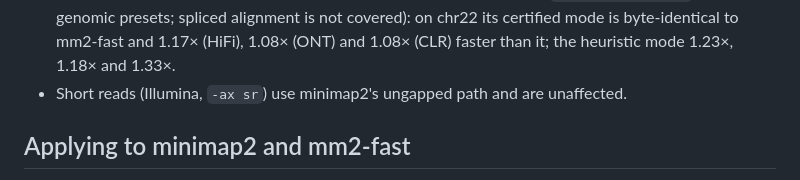
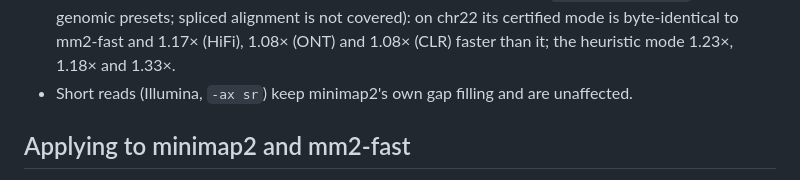
Before and after one commit to genpat-it/mm2-geo, a Markdown page: README.md, the part around the change. GitHub-like rendering.

Commit message:
README: short reads keep minimap2's own gap filling

```diff
--- a/README.md
+++ b/README.md
@@ -80,7 +80,7 @@ Same executable with only environment variables changing, 32 threads, chr22 GIAB
   genomic presets; spliced alignment is not covered):
   on chr22 its certified mode is byte-identical to mm2-fast and 1.17× (HiFi), 1.08× (ONT)
   and 1.08× (CLR) faster than it; the heuristic mode 1.23×, 1.18× and 1.33×.
-- Short reads (Illumina, `-ax sr`) use minimap2's ungapped path and are
+- Short reads (Illumina, `-ax sr`) keep minimap2's own gap filling and are
   unaffected.
 
 ## Applying to minimap2 and mm2-fast
```
